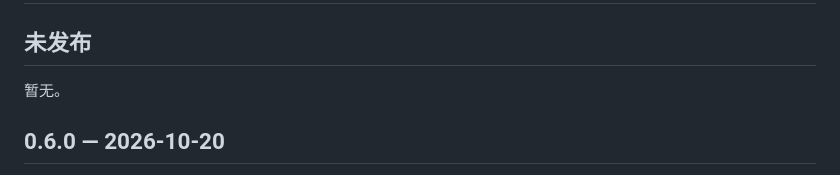
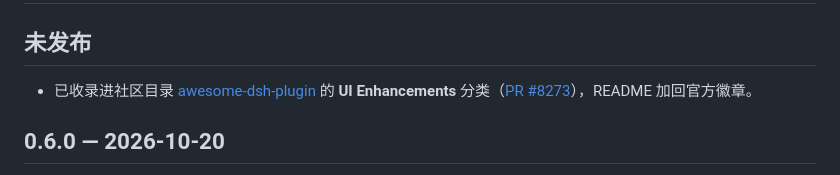
Before and after one commit to kongkongya367-glitch/dsh-bingo-ren, a Markdown page: CHANGELOG.md, the part around the change. Drawn GitHub-style.

Commit message:
docs: mark the community-directory listing and show the badge

```diff
--- a/CHANGELOG.md
+++ b/CHANGELOG.md
@@ -2,7 +2,7 @@
 
 ## 未发布
 
-暂无。
+- 已收录进社区目录 [awesome-dsh-plugin](https://github.com/awesome-dsh-plugin/awesome-dsh-plugin) 的 **UI Enhancements** 分类（[PR #8273](https://github.com/awesome-dsh-plugin/awesome-dsh-plugin/pull/8273)），README 加回官方徽章。
 
 ## 0.6.0 — 2026-10-20
 
```
